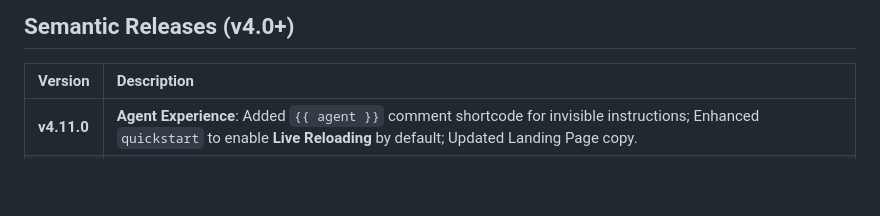
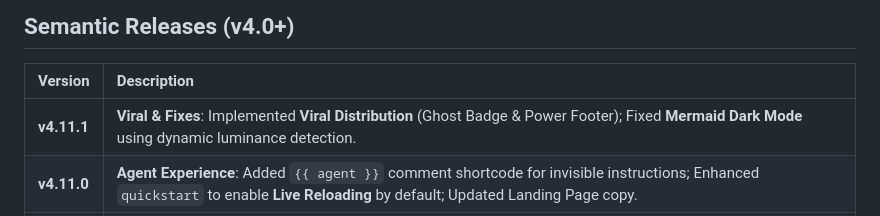
Before and after one commit to rsantiago/tamarind, a Markdown page: CHANGELOG.md, the part around the change. Rendered like a GitHub page; blank space fills up the shorter version.

Commit message:
Bump version to v4.11.1

```diff
--- a/CHANGELOG.md
+++ b/CHANGELOG.md
@@ -6,6 +6,7 @@ A complete history of **Tamarind** releases and milestones.
 
 | Version | Description |
 | :--- | :--- |
+| **v4.11.1** | **Viral & Fixes**: Implemented **Viral Distribution** (Ghost Badge & Power Footer); Fixed **Mermaid Dark Mode** using dynamic luminance detection. |
 | **v4.11.0** | **Agent Experience**: Added `{{ agent }}` comment shortcode for invisible instructions; Enhanced `quickstart` to enable **Live Reloading** by default; Updated Landing Page copy. |
 | **v4.10.1** | **Polish & Copy**: Vibrant headers for 'Gram' individual pages, removed placeholder initials from collections, fixed data loader casing, and updated landing page copy. |
 | **v4.10.0** | **Structural Refinement**: Flattened project structure, added **Author Attribution** docs, enhanced **Dynamic Menu**, and polished **Gram** theme headers. |
```
